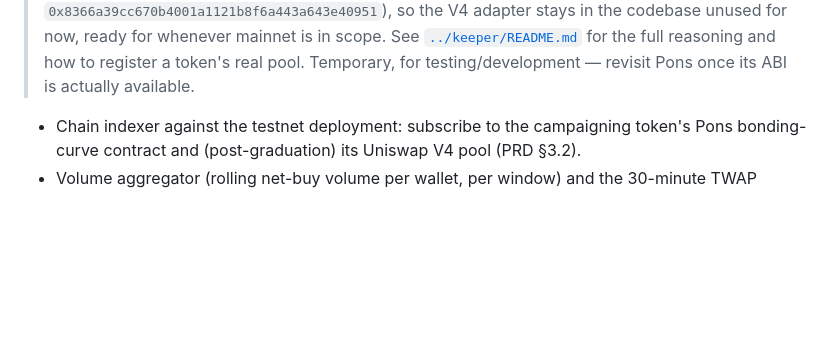
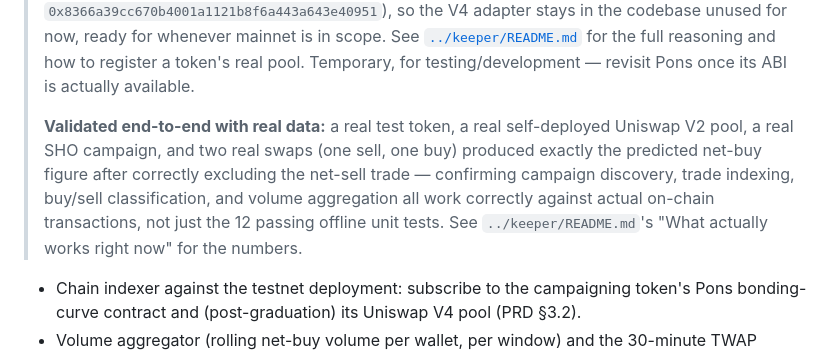
Before and after one commit to whobotsai/scp-mockup, a Markdown page: docs/BACKEND_ROADMAP.md, the part around the change. GitHub-like rendering; blank space fills up the shorter version.

Commit message:
Record Stage 1's real-data validation in the roadmap
Co-Authored-By: Claude Sonnet 5 <noreply@anthropic.com>
Claude-Session: https://claude.ai/code/session_014eGA5qHdrwZcAi9XKvswjA

```diff
--- a/docs/BACKEND_ROADMAP.md
+++ b/docs/BACKEND_ROADMAP.md
@@ -121,6 +121,13 @@ manually walked through milestone-reached / claim by hand (no automated keeper y
 > [`../keeper/README.md`](../keeper/README.md) for the full reasoning and how to register a
 > token's real pool. Temporary, for testing/development — revisit Pons once its ABI is
 > actually available.
+>
+> **Validated end-to-end with real data:** a real test token, a real self-deployed Uniswap V2
+> pool, a real SHO campaign, and two real swaps (one sell, one buy) produced exactly the
+> predicted net-buy figure after correctly excluding the net-sell trade — confirming
+> campaign discovery, trade indexing, buy/sell classification, and volume aggregation all
+> work correctly against actual on-chain transactions, not just the 12 passing offline unit
+> tests. See `../keeper/README.md`'s "What actually works right now" for the numbers.
 
 - Chain indexer against the testnet deployment: subscribe to the campaigning token's Pons
   bonding-curve contract and (post-graduation) its Uniswap V4 pool (PRD §3.2).
```
